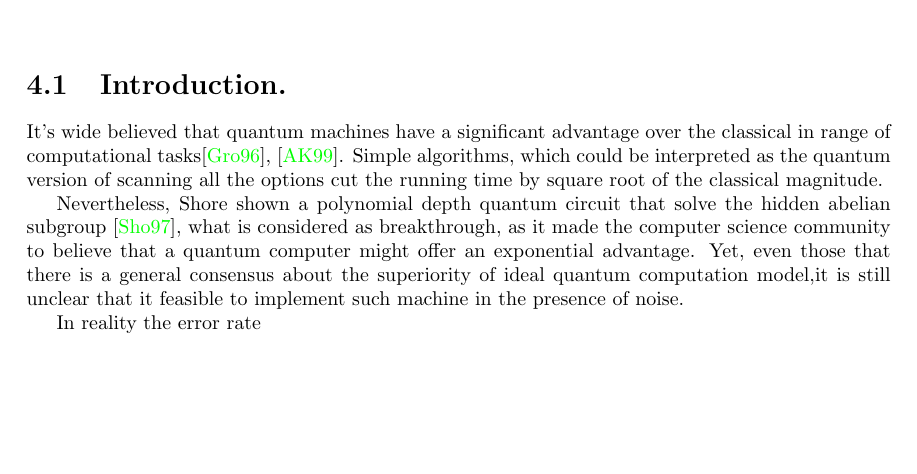
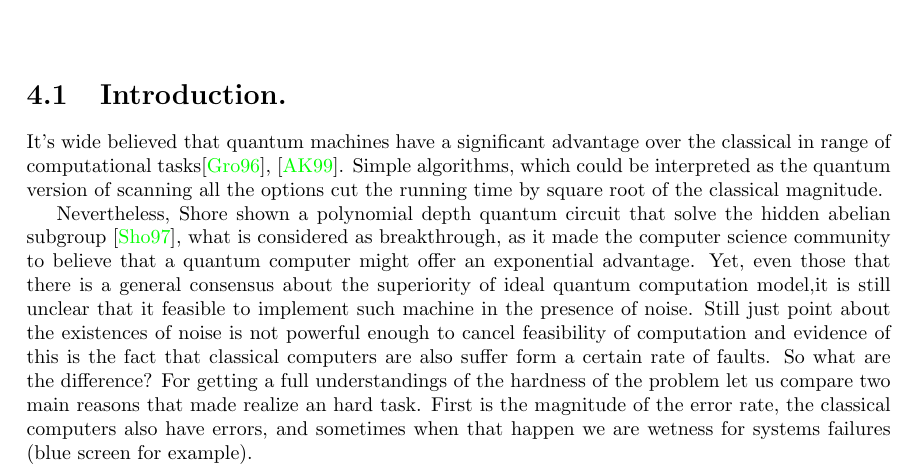
Before and after one commit to dudupo/Academic, a LaTeX thesis (projects/master-thesis/mthesis.tex, which reads projects/master-thesis/QEEC.tex): part of page 15 of 29, cut so that both start at the same text, the shorter picture padded with empty space. The pictures show the PDF file projects/pdfs/mthesis.pdf that the author committed with the source.

Commit message:
compiling -Wed Apr  5 10:40:57 AM IDT 2023

```diff
--- a/projects/master-thesis/QEEC.tex
+++ b/projects/master-thesis/QEEC.tex
@@ -3,8 +3,8 @@
 It's wide believed that quantum machines have a significant advantage over the classical in range of computational tasks\cite{grover1996fast}, \cite{ahuja1999quantum}. Simple algorithms, which could be interpreted as the quantum version of scanning all the options cut the running time by square root of the classical magnitude.
 
 Nevertheless, Shore shown a polynomial depth quantum circuit that solve the hidden abelian subgroup \cite{Shor_1997}, what is considered as breakthrough, as it made the computer science community to believe that a quantum computer might offer an exponential advantage. Yet, even those that there is a general consensus about the superiority of ideal quantum computation model,it is still unclear that it feasible to implement such machine in the presence of noise.
-
-In reality the error rate
+Still just point about the existences of noise is not powerful enough to cancel feasibility of computation and evidence of this is the fact that classical computers are also suffer form a certain rate of faults. So what are the difference? For getting a full understandings of the hardness of the problem let us compare two main reasons that made realize an hard task.
+First is the magnitude of the error rate, the classical computers also have errors, and sometimes when that happen we are wetness for systems failures (blue screen for example).
 
 
 %\printbibliography[heading=subbibliography]
```
Also changed, not shown: projects/pdfs/mthesis.pdf.
